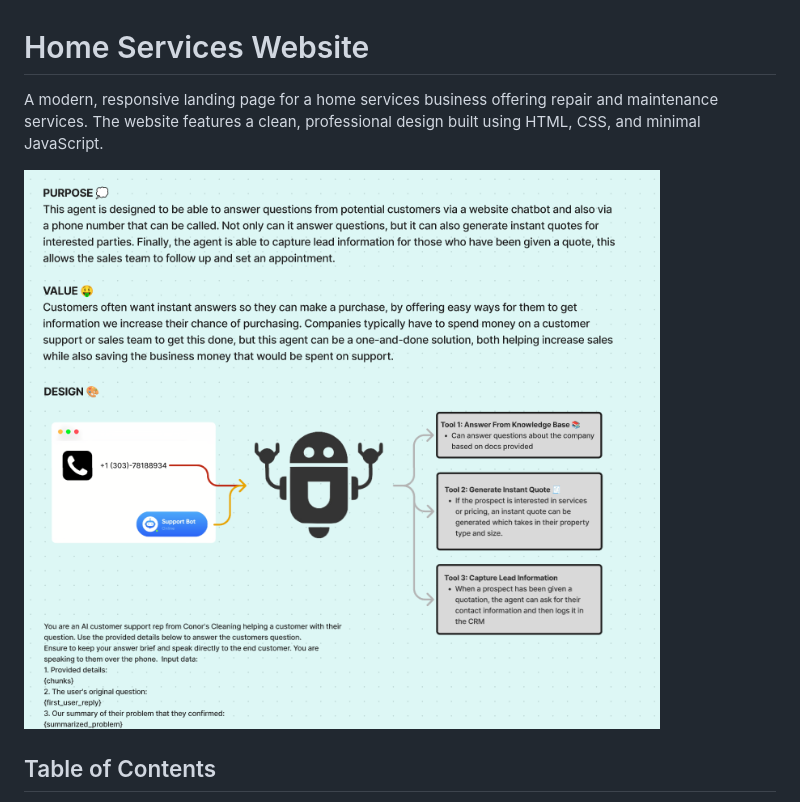
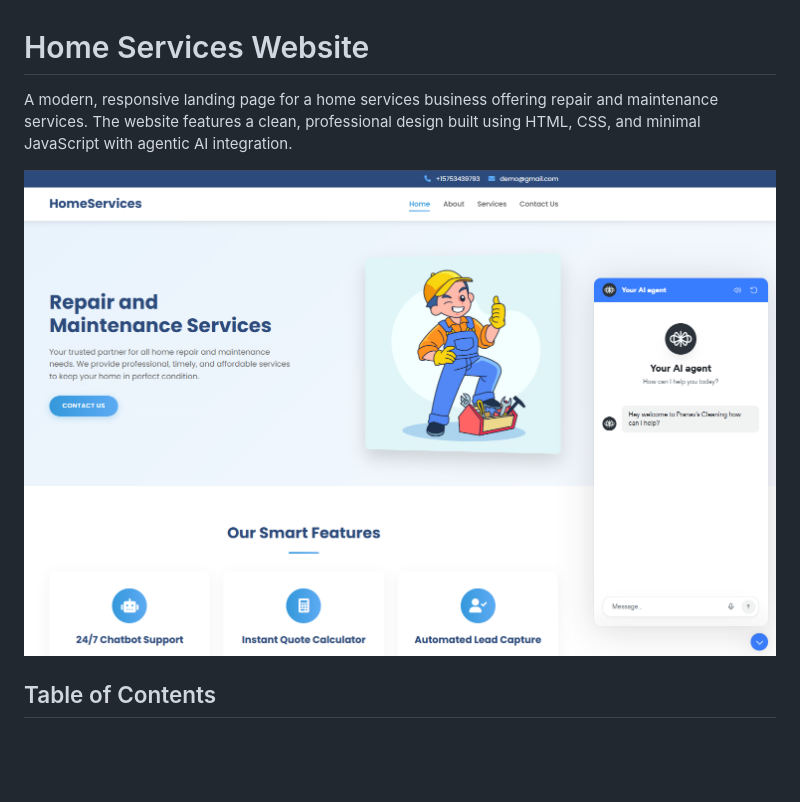
Before and after one commit to PranavMishra28/homeservices-genai-agent, a Markdown page: README.md, the part around the change printed below. Rendered like a GitHub page; pictures changed too: images/website.png (added); blank space fills up the shorter version.

```diff
--- a/README.md
+++ b/README.md
@@ -1,8 +1,8 @@
 # Home Services Website
 
-A modern, responsive landing page for a home services business offering repair and maintenance services. The website features a clean, professional design built using HTML, CSS, and minimal JavaScript.
+A modern, responsive landing page for a home services business offering repair and maintenance services. The website features a clean, professional design built using HTML, CSS, and minimal JavaScript with agentic AI integration.
 
-![Website Preview](images/schema.png)
+![Website Preview](images/website.png)
 
 ## Table of Contents
 
```
Also changed, not shown: other parts of README.md (+12 -0 lines).
